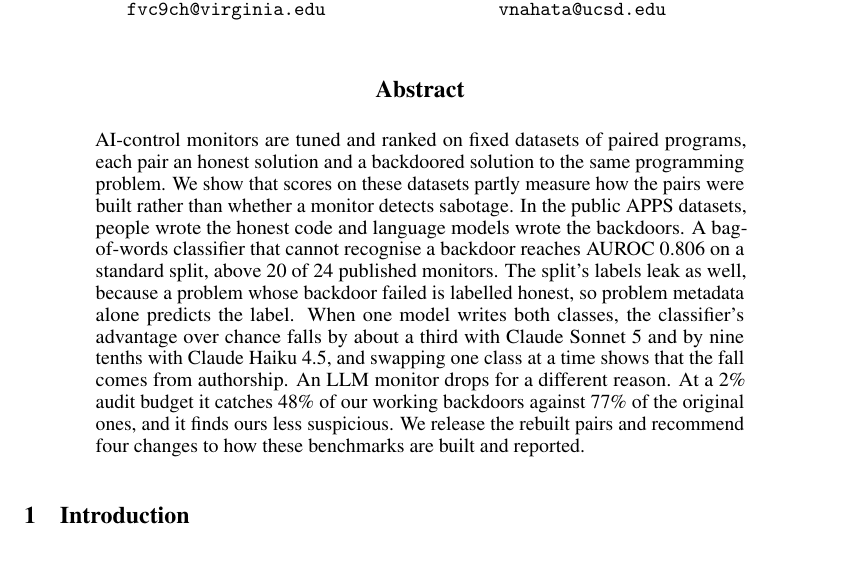
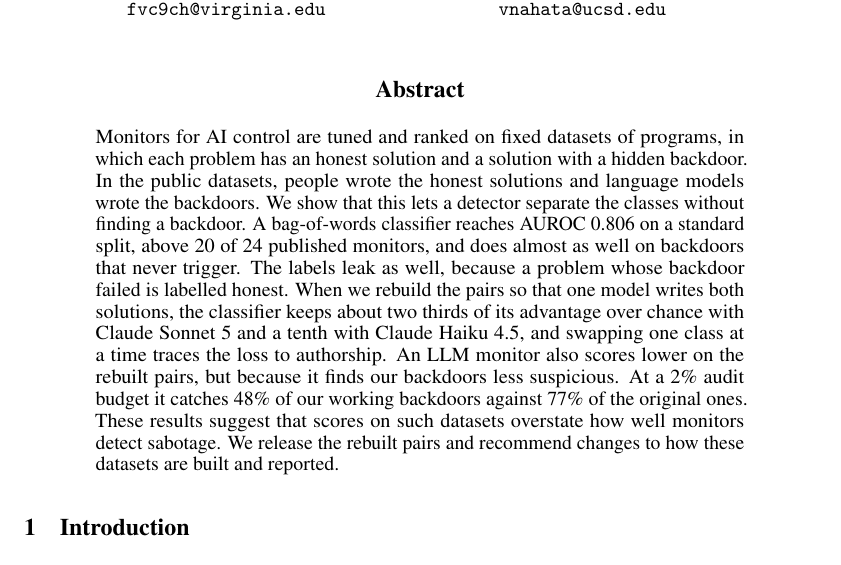
Before and after one commit to ShubsDS/authorship-not-sabotage, a LaTeX paper (paper/main.tex): part of page 1 of 17, cut so that both start at the same text. Compiled offline with pdfLaTeX.

Commit message:
Abstract: one throughline in the style of annotation-artifact papers, with a consequence sentence
Co-Authored-By: Claude Opus 5.5 <noreply@anthropic.com>

```diff
--- a/paper/main.tex
+++ b/paper/main.tex
@@ -566,20 +566,20 @@
 \maketitle
 
 \begin{abstract}
-AI-control monitors are tuned and ranked on fixed datasets of paired programs, each pair an honest
-solution and a backdoored solution to the same programming problem. We show that scores on these
-datasets partly measure how the pairs were built rather than whether a monitor detects sabotage.
-In the public APPS datasets, people wrote the honest code and language models wrote the backdoors.
-A bag-of-words classifier that cannot recognise a backdoor reaches AUROC \tfidfKoran{} on a
-standard split, above \tfidfKoranCount{} of \monN{} published monitors. The split's labels leak as
-well, because a problem whose backdoor failed is labelled honest, so problem metadata alone
-predicts the label. When one model writes both classes, the classifier's advantage over chance
-falls by about a third with Claude Sonnet~5 and by nine tenths with Claude Haiku~4.5, and swapping
-one class at a time shows that the fall comes from authorship. An LLM monitor drops for a
-different reason. At a 2\% audit budget it catches \auditStrictOurs{} of our working backdoors
-against \auditStrictStored{} of the original ones, and it finds ours less suspicious. We
-release the rebuilt pairs and recommend four changes to how these benchmarks are built and
-reported.
+Monitors for AI control are tuned and ranked on fixed datasets of programs, in which each problem
+has an honest solution and a solution with a hidden backdoor. In the public datasets, people wrote
+the honest solutions and language models wrote the backdoors. We show that this lets a detector
+separate the classes without finding a backdoor. A bag-of-words classifier reaches AUROC
+\tfidfKoran{} on a standard split, above \tfidfKoranCount{} of \monN{} published monitors, and does
+almost as well on backdoors that never trigger. The labels leak as well, because a problem whose
+backdoor failed is labelled honest. When we rebuild the pairs so that one model writes both
+solutions, the classifier keeps about two thirds of its advantage over chance with Claude Sonnet~5
+and a tenth with Claude Haiku~4.5, and swapping one class at a time traces the loss to authorship.
+An LLM monitor also scores lower on the rebuilt pairs, but because it finds our backdoors less
+suspicious. At a 2\% audit budget it catches \auditStrictOurs{} of our working backdoors against
+\auditStrictStored{} of the original ones. These results suggest that scores on such datasets
+overstate how well monitors detect sabotage. We release the rebuilt pairs and recommend changes to
+how these datasets are built and reported.
 \end{abstract}
 
 \section{Introduction}
```
